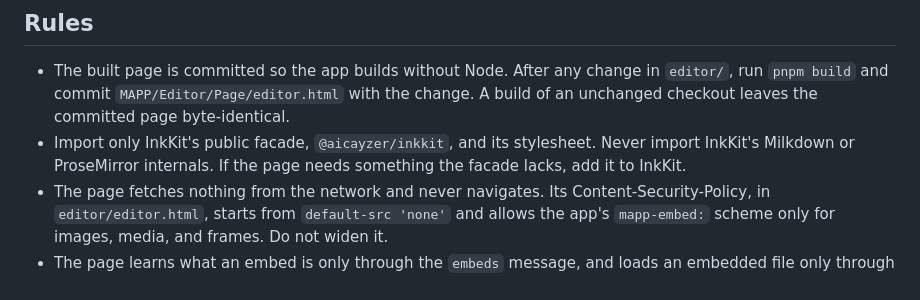
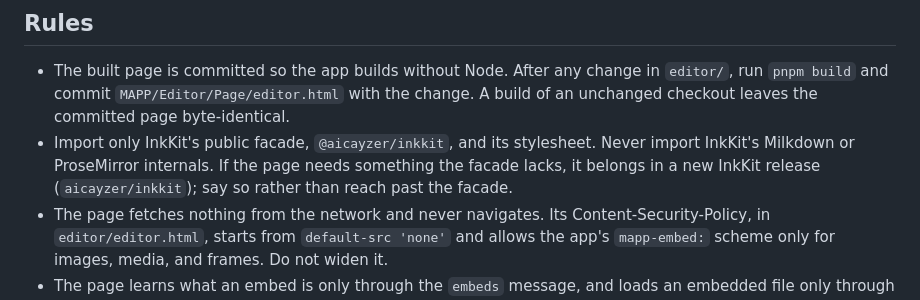
Before and after one commit to withmarfa/mapp, a Markdown page: editor/AGENTS.md, the part around the change. GitHub-like rendering.

```diff
--- a/editor/AGENTS.md
+++ b/editor/AGENTS.md
@@ -5,7 +5,7 @@ The note editor's page: TypeScript on InkKit, built by Vite into one self-contai
 ## Rules
 
 - The built page is committed so the app builds without Node. After any change in `editor/`, run `pnpm build` and commit `MAPP/Editor/Page/editor.html` with the change. A build of an unchanged checkout leaves the committed page byte-identical.
-- Import only InkKit's public facade, `@aicayzer/inkkit`, and its stylesheet. Never import InkKit's Milkdown or ProseMirror internals. If the page needs something the facade lacks, add it to InkKit.
+- Import only InkKit's public facade, `@aicayzer/inkkit`, and its stylesheet. Never import InkKit's Milkdown or ProseMirror internals. If the page needs something the facade lacks, it belongs in a new InkKit release (`aicayzer/inkkit`); say so rather than reach past the facade.
 - The page fetches nothing from the network and never navigates. Its Content-Security-Policy, in `editor/editor.html`, starts from `default-src 'none'` and allows the app's `mapp-embed:` scheme only for images, media, and frames. Do not widen it.
 - The page learns what an embed is only through the `embeds` message, and loads an embedded file only through `mapp-embed:`.
 - A PDF shows as a card with Open because WebKit does not paint local PDFs in InkKit's sandboxed frame. Keep the frame sandbox; do not loosen it to show PDFs.
```
Also changed, not shown: MAPP/Editor/AGENTS.md (+3 -3 lines).
